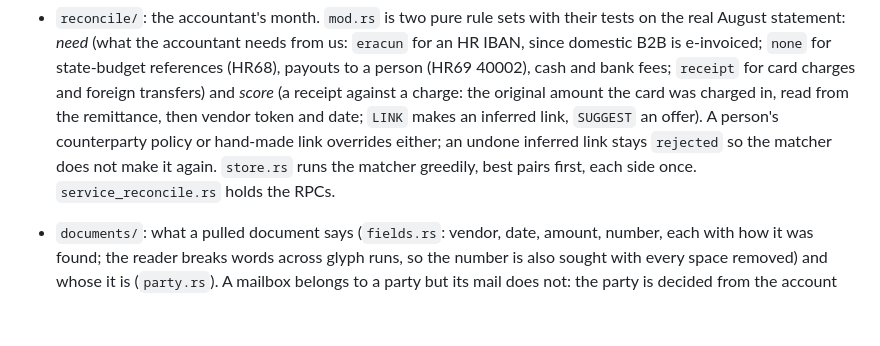
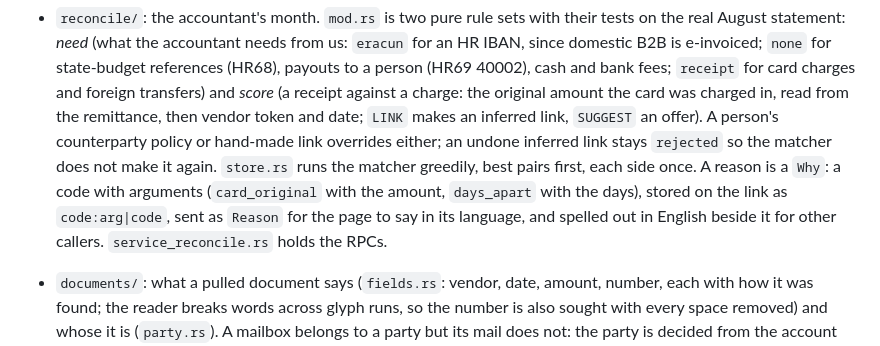
Before and after one commit to 0x19/tbd, a Markdown page: crates/finance/CLAUDE.md, the part around the change. Drawn GitHub-style; blank space fills up the shorter version.

Commit message:
docs(finance): reasons are codes with arguments
Co-Authored-By: Claude Fable 5.1 <noreply@anthropic.com>

```diff
--- a/crates/finance/CLAUDE.md
+++ b/crates/finance/CLAUDE.md
@@ -79,7 +79,10 @@ The finance service. gRPC only. Scaffolded by `tbd new service` (docs/tbd/README
   card was charged in, read from the remittance, then vendor token and date; `LINK` makes
   an inferred link, `SUGGEST` an offer). A person's counterparty policy or hand-made link
   overrides either; an undone inferred link stays `rejected` so the matcher does not make
-  it again. `store.rs` runs the matcher greedily, best pairs first, each side once.
+  it again. `store.rs` runs the matcher greedily, best pairs first, each side once. A
+  reason is a `Why`: a code with arguments (`card_original` with the amount, `days_apart`
+  with the days), stored on the link as `code:arg|code`, sent as `Reason` for the page to
+  say in its language, and spelled out in English beside it for other callers.
   `service_reconcile.rs` holds the RPCs.
 - `documents/`: what a pulled document says (`fields.rs`: vendor, date, amount, number,
   each with how it was found; the reader breaks words across glyph runs, so the number
```
